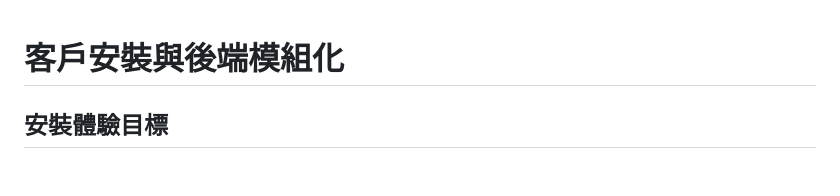
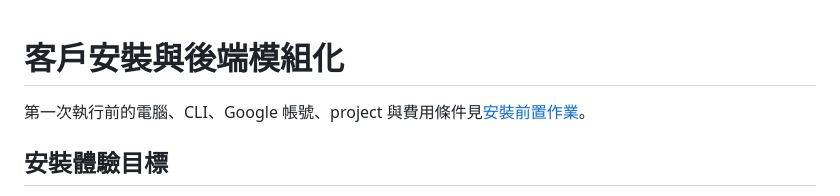
Before and after one commit to inziihand/blockset-course, a Markdown page: docs/INSTALLATION_ARCHITECTURE.md, the part around the change. Rendered like a GitHub page; blank space fills up the shorter version.

```diff
--- a/docs/INSTALLATION_ARCHITECTURE.md
+++ b/docs/INSTALLATION_ARCHITECTURE.md
@@ -1,4 +1,6 @@
 # 客戶安裝與後端模組化
+
+第一次執行前的電腦、CLI、Google 帳號、project 與費用條件見[安裝前置作業](INSTALLATION_PREREQUISITES.md)。
 
 ## 安裝體驗目標
 
```
Also changed, not shown: README.md (+3 -0 lines), docs/INSTALLATION_PREREQUISITES.md (added, +126 -0 lines).
